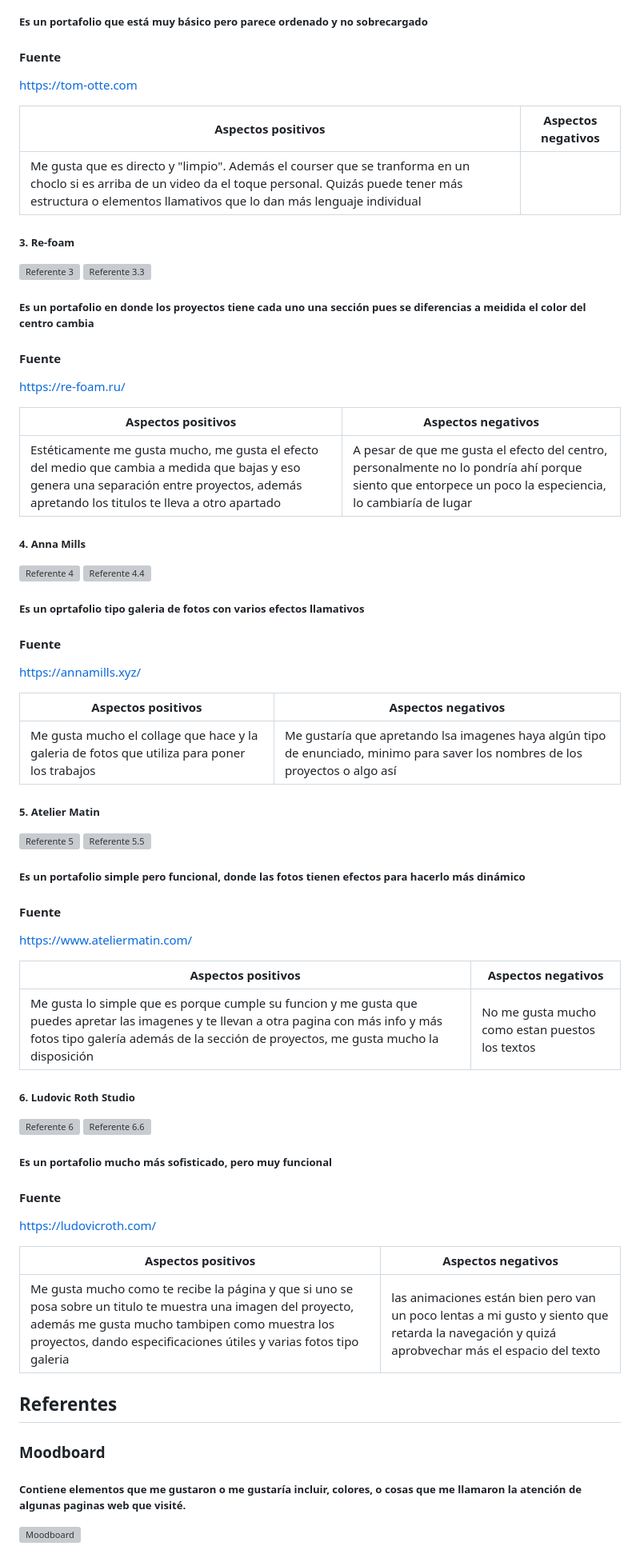
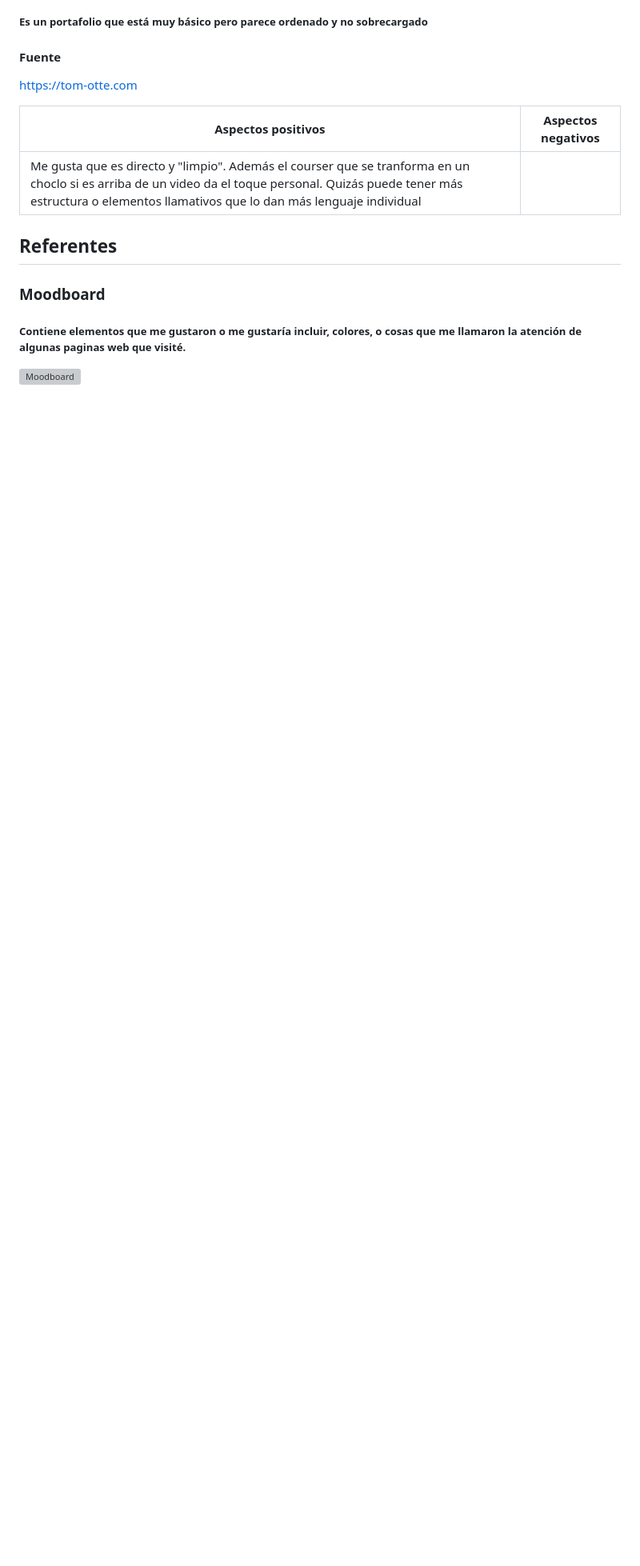
Before and after one commit to deleteandescape/trabajo-final, a Markdown page: README.md, the part around one of its changes. Shown at 80% size. GitHub-like rendering; blank space fills up the shorter version; grey boxes are pictures that could not be loaded.

```diff
--- a/README.md
+++ b/README.md
@@ -63,59 +63,6 @@
 | ---------------- | ---------------- |
 | Me gusta que es directo y "limpio". Además el courser que se tranforma en un choclo si es arriba de un video da el toque personal. Quizás puede tener más estructura o elementos llamativos que lo dan más lenguaje individual   |
 
-##### 3. Re-foam
-
-![Referente 3](https://raw.githubusercontent.com/FloSegretti/Trabajo-final/refs/heads/main/img/Referente3.png)
-![Referente 3.3](https://raw.githubusercontent.com/FloSegretti/Trabajo-final/refs/heads/main/img/Referente3.3.png)
-
-##### Es un portafolio en donde los proyectos tiene cada uno una sección pues se diferencias a meidida el color del centro cambia
-#### Fuente
-<https://re-foam.ru/>
-
-| Aspectos positivos | Aspectos negativos |
-| ---------------- | ---------------- |
-| Estéticamente me gusta mucho, me gusta el efecto del medio que cambia a medida que bajas y eso genera una separación entre proyectos, además apretando los titulos te lleva a otro apartado    | A pesar de que me gusta el efecto del centro, personalmente no lo pondría ahí porque siento que entorpece un poco la especiencia, lo cambiaría de lugar    |
-
-##### 4. Anna Mills
-
-![Referente 4](https://raw.githubusercontent.com/FloSegretti/Trabajo-final/refs/heads/main/img/Referente4.png)
-![Referente 4.4](https://raw.githubusercontent.com/FloSegretti/Trabajo-final/refs/heads/main/img/Referente4.4.png)
-
-##### Es un oprtafolio tipo galeria de fotos con varios efectos llamativos
-#### Fuente
-<https://annamills.xyz/>
-
-| Aspectos positivos | Aspectos negativos |
-| ---------------- | ---------------- |
-| Me gusta mucho el collage que hace y la galeria de fotos que utiliza para poner los trabajos     | Me gustaría que apretando lsa imagenes haya algún tipo de enunciado, minimo para saver los nombres de los proyectos o algo así    |
-
-
-##### 5. Atelier Matin
-
-![Referente 5](https://raw.githubusercontent.com/FloSegretti/Trabajo-final/refs/heads/main/img/Referente5.png)
-![Referente 5.5](https://raw.githubusercontent.com/FloSegretti/Trabajo-final/refs/heads/main/img/Referente5.5.png)
-
-##### Es un portafolio simple pero funcional, donde las fotos tienen efectos para hacerlo más dinámico
-#### Fuente
-<https://www.ateliermatin.com/>
-
-| Aspectos positivos | Aspectos negativos |
-| ---------------- | ---------------- |
-| Me gusta lo simple que es porque cumple su funcion y me gusta que puedes apretar las imagenes y te llevan a otra pagina con más info y más fotos tipo galería además de la sección de proyectos, me gusta mucho la disposición     | No me gusta mucho como estan puestos los textos   |
-
-
-##### 6. Ludovic Roth Studio
-
-![Referente 6](https://raw.githubusercontent.com/FloSegretti/Trabajo-final/refs/heads/main/img/Referente6.png)
-![Referente 6.6](https://raw.githubusercontent.com/FloSegretti/Trabajo-final/refs/heads/main/img/Referente6.6.png)
-
-##### Es un portafolio mucho más sofisticado, pero muy funcional
-#### Fuente
-<https://ludovicroth.com/>
-
-| Aspectos positivos | Aspectos negativos |
-| ---------------- | ---------------- |
-| Me gusta mucho como te recibe la página y que si uno se posa sobre un titulo te muestra una imagen del proyecto, además me gusta mucho tambipen como muestra los proyectos, dando especificaciones útiles y varias fotos tipo galeria     | las animaciones están bien pero van un poco lentas a mi gusto y siento que retarda la navegación y quizá aprobvechar más el espacio del texto    |
 
 ## Referentes
 
```
Also changed, not shown: other parts of README.md (+2 -2 lines).
